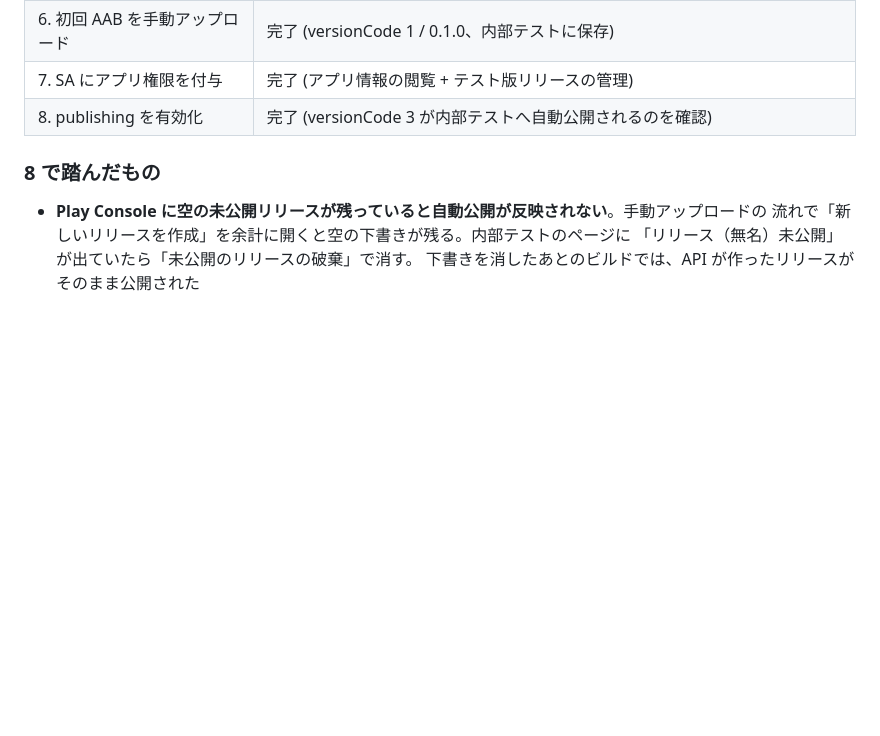
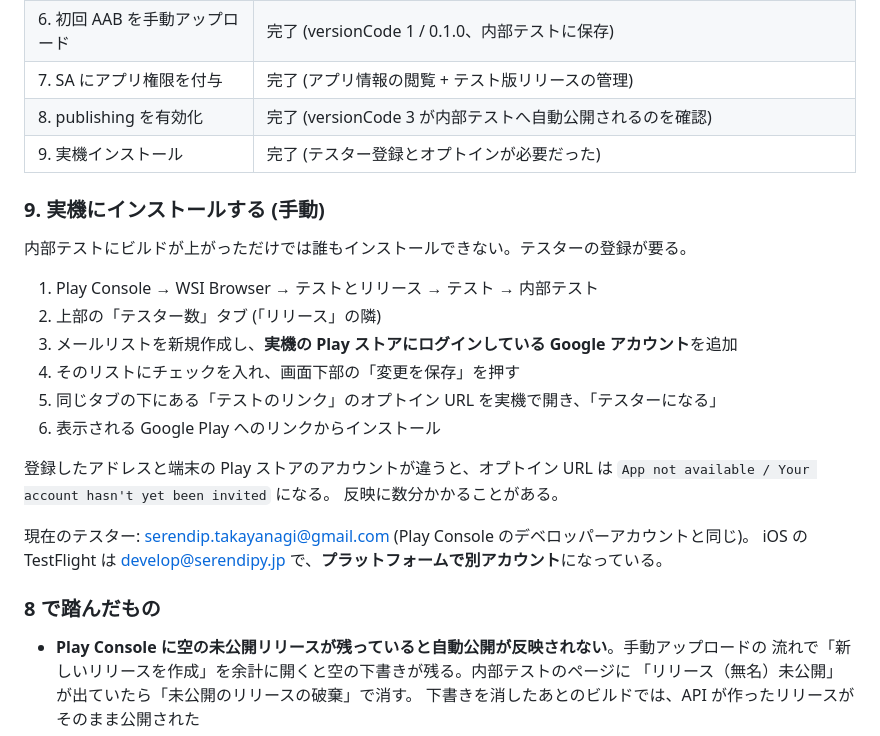
Before and after one commit to Serendipity1118/WSIBrowser, a Markdown page: doc/codemagic-android.md, the part around the change. GitHub-like rendering; blank space fills up the shorter version.

Commit message:
docs: Play 内部テストの実機インストール手順を追記
内部テストにビルドが上がってもテスター登録とオプトインをしないと
App not available になる。登録するアドレスは端末の Play ストアの
アカウントと一致している必要がある。

Co-Authored-By: Claude Opus 5 (1M context) <noreply@anthropic.com>
Claude-Session: https://claude.ai/code/session_01PM4jeh9fWakW1uo9zkrbHF

```diff
--- a/doc/codemagic-android.md
+++ b/doc/codemagic-android.md
@@ -257,6 +257,25 @@ SA の JSON 自体は変更不要。Codemagic の `google_play` 変数グルー
 | 6. 初回 AAB を手動アップロード | 完了 (versionCode 1 / 0.1.0、内部テストに保存) |
 | 7. SA にアプリ権限を付与 | 完了 (アプリ情報の閲覧 + テスト版リリースの管理) |
 | 8. publishing を有効化 | 完了 (versionCode 3 が内部テストへ自動公開されるのを確認) |
+| 9. 実機インストール | 完了 (テスター登録とオプトインが必要だった) |
+
+### 9. 実機にインストールする (手動)
+
+内部テストにビルドが上がっただけでは誰もインストールできない。テスターの登録が要る。
+
+1. Play Console → WSI Browser → テストとリリース → テスト → 内部テスト
+2. 上部の「テスター数」タブ (「リリース」の隣)
+3. メールリストを新規作成し、**実機の Play ストアにログインしている Google アカウント**を追加
+4. そのリストにチェックを入れ、画面下部の「変更を保存」を押す
+5. 同じタブの下にある「テストのリンク」のオプトイン URL を実機で開き、「テスターになる」
+6. 表示される Google Play へのリンクからインストール
+
+登録したアドレスと端末の Play ストアのアカウントが違うと、オプトイン URL は
+`App not available / Your account hasn't yet been invited` になる。
+反映に数分かかることがある。
+
+現在のテスター: serendip.takayanagi@gmail.com (Play Console のデベロッパーアカウントと同じ)。
+iOS の TestFlight は develop@serendipy.jp で、**プラットフォームで別アカウント**になっている。
 
 ### 8 で踏んだもの
 
```
